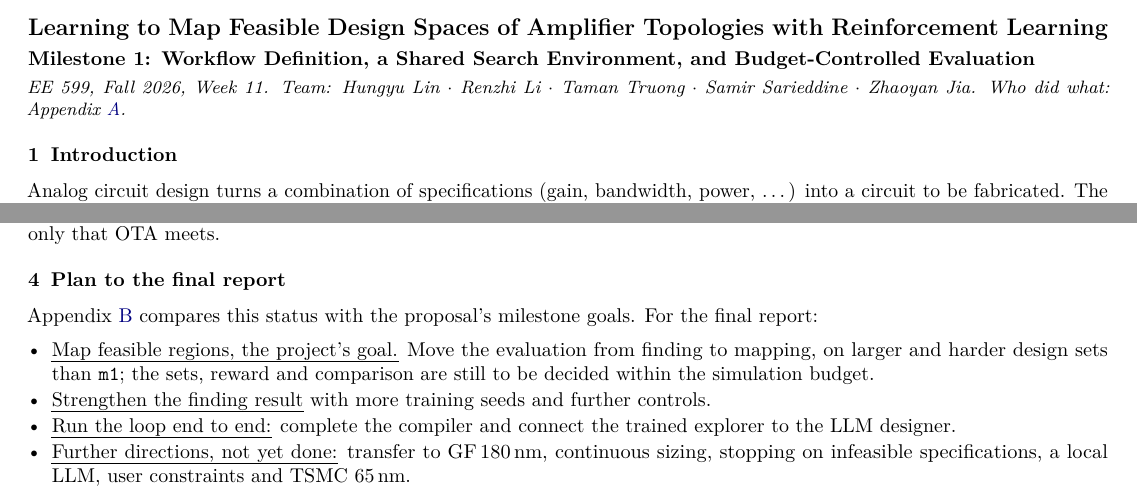
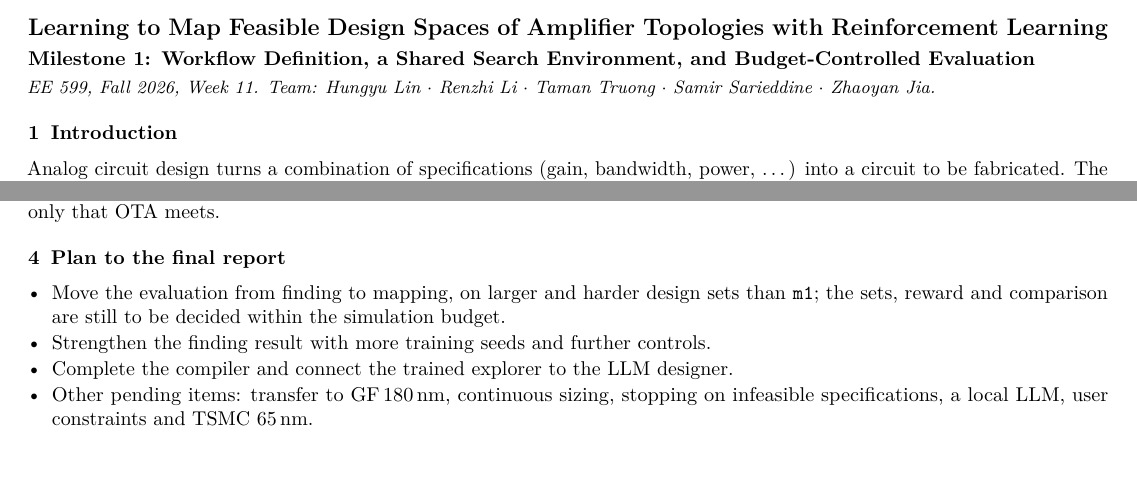
Before and after one commit to RenzhiL/EE599-Project-Milestone-Report, a LaTeX document (milestone.tex): two parts of pages 1 and 3 of 6, joined at a grey line, cut so that both start at the same text. Compiled offline with pdfLaTeX.

Commit message:
Updates from Overleaf

```diff
--- a/milestone.tex
+++ b/milestone.tex
@@ -54,7 +54,7 @@
 
 {\large\bfseries Learning to Map Feasible Design Spaces of Amplifier Topologies with Reinforcement Learning\par}
 {\normalsize\bfseries Milestone 1: Workflow Definition, a Shared Search Environment, and Budget-Controlled Evaluation\par}
-{\small\itshape EE 599, Fall 2026, Week 11. Team: Hungyu Lin $\cdot$ Renzhi Li $\cdot$ Taman Truong $\cdot$ Samir Sarieddine $\cdot$ Zhaoyan Jia. Who did what: Appendix~\ref{app:who}.\par}
+{\small\itshape EE 599, Fall 2026, Week 11. Team: Hungyu Lin $\cdot$ Renzhi Li $\cdot$ Taman Truong $\cdot$ Samir Sarieddine $\cdot$ Zhaoyan Jia.\par}
 
 % ==================================================================
 \section{Introduction}\label{sec:related}
@@ -274,21 +274,35 @@ own two-stage circuits and met two of the three specifications only that OTA mee
 
 % ==================================================================
 \section{Plan to the final report}\label{sec:goals}
-Appendix~\ref{app:status} compares this status with the proposal's milestone goals. For the final report:
 \begin{itemize}
-  \item \uline{Map feasible regions, the project's goal.} Move the evaluation from finding to mapping, on larger and
+    \item Move the evaluation from finding to mapping, on larger and
   harder design sets than \texttt{m1}; the sets, reward and comparison are still to be decided within the simulation
   budget.
-  \item \uline{Strengthen the finding result} with more training seeds and further controls.
-  \item \uline{Run the loop end to end:} complete the compiler and connect the trained explorer to the LLM designer.
-  \item \uline{Further directions, not yet done:} transfer to GF\,180\,nm, continuous sizing, stopping on infeasible
+  \item Strengthen the finding result with more training seeds and further controls.
+  \item Complete the compiler and connect the trained explorer to the LLM designer.
+  \item Other pending items: transfer to GF\,180\,nm, continuous sizing, stopping on infeasible
   specifications, a local LLM, user constraints and TSMC 65\,nm.
+
+
+
 \end{itemize}
 \newpage
 
 \begin{thebibliography}{99}\small\setlength{\itemsep}{0pt}
 \bibitem{autockt} K.~Settaluri et al., ``AutoCkt: deep reinforcement learning of analog circuit designs,'' DATE, 2020.
 \bibitem{ppaas} S.~Kim et al., ``PPAAS: PVT and Pareto aware analog sizing via goal-conditioned reinforcement learning,'' arXiv:2507.17003
+
+
+
+
+
+
+
+
+
+
+
+
 
 
 
```
Also changed, not shown: milestone.tex (14 more changed lines).
